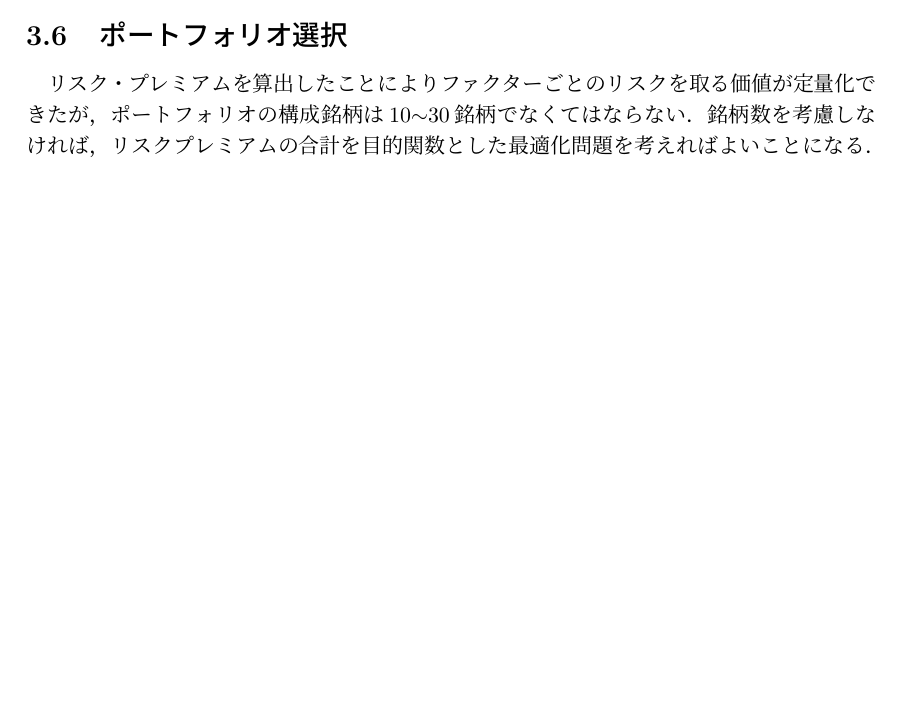
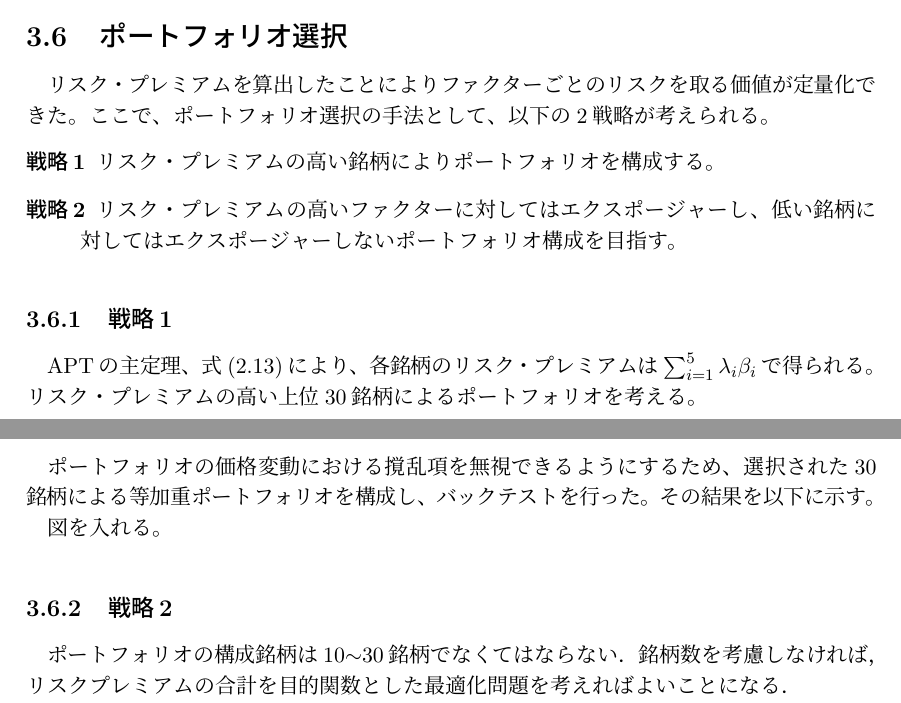
Before and after one commit to kur0cky/Bloomberg, a LaTeX document (report/report.tex): part of page 19 of 27 before the commit and two parts of pages 19 and 20 of 27 after it, the two joined at a grey line, cut so that both start at the same text, the shorter picture padded with empty space. Compiled offline with pLaTeX and dvipdfmx.

Commit message:
editing report
portfolio

```diff
--- a/report/report.tex
+++ b/report/report.tex
@@ -552,7 +553,26 @@ lasso回帰で罰則を加える$\sum_i | \beta_i |$とリッジ回帰で罰則
 図\ref{fig:factor_top30}より，どのポートフォリオも似たような動きをしており，マーケット・ファククターの影響力が非常に大きいことが分かる．しかし全てのファクター・ベータについての上位30銘柄のポートフォリオはベンチマークをアウトパフォームしており，マーケット・ファクターだけでは説明のつかないアノマリーの存在をマルチ・ファクターモデルによって抜き出せたことが確認できた．
 
 \section{ポートフォリオ選択}
-リスク・プレミアムを算出したことによりファクターごとのリスクを取る価値が定量化できたが，ポートフォリオの構成銘柄は10$\sim$30銘柄でなくてはならない．銘柄数を考慮しなければ，リスクプレミアムの合計を目的関数とした最適化問題を考えればよいことになる．
+リスク・プレミアムを算出したことによりファクターごとのリスクを取る価値が定量化できた。
+ここで、ポートフォリオ選択の手法として、以下の2戦略が考えられる。
+\begin{description}
+\item[戦略1] リスク・プレミアムの高い銘柄によりポートフォリオを構成する。
+\item[戦略2] リスク・プレミアムの高いファクターに対してはエクスポージャーし、低い銘柄に対してはエクスポージャーしないポートフォリオ構成を目指す。
+\end{description}
+
+\subsection{戦略1}
+APTの主定理、式(\ref{eq:APT})により、各銘柄のリスク・プレミアムは$\sum_{i=1}^5\lambda_i\beta_i$で得られる。
+リスク・プレミアムの高い上位30銘柄によるポートフォリオを考える。
+
+ポートフォリオの価格変動における撹乱項を無視できるようにするため、選択された30銘柄による等加重ポートフォリオを構成し、バックテストを行った。その結果を以下に示す。
+
+
+
+
+図を入れる。
+
+\subsection{戦略2}
+ポートフォリオの構成銘柄は10$\sim$30銘柄でなくてはならない．銘柄数を考慮しなければ，リスクプレミアムの合計を目的関数とした最適化問題を考えればよいことになる．
 
 ポートフォリオの収益率ファクターに対する感度は2.2節の式(\ref{eq:multi})により与えられていた．今回は5ファクターモデルを考えているため，ポートフォリオの収益は次のように与えられる．
 \begin{equation}
```
Also changed, not shown: report/report.pdf, report/report.tex (4 more changed lines), 2 other files.
